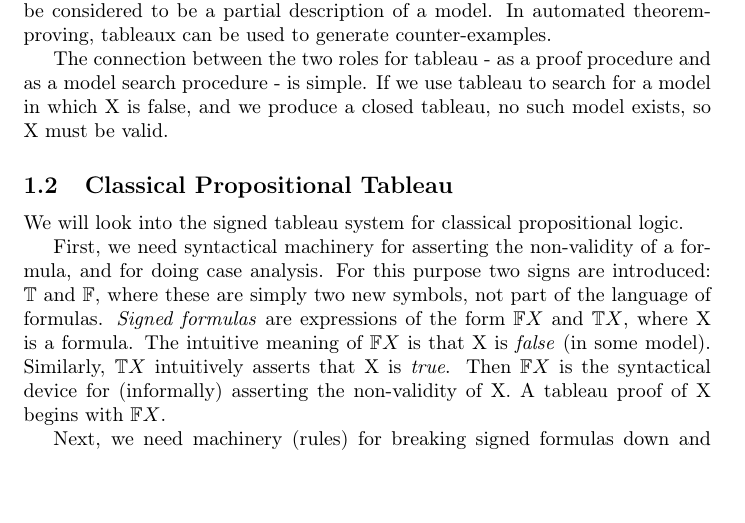
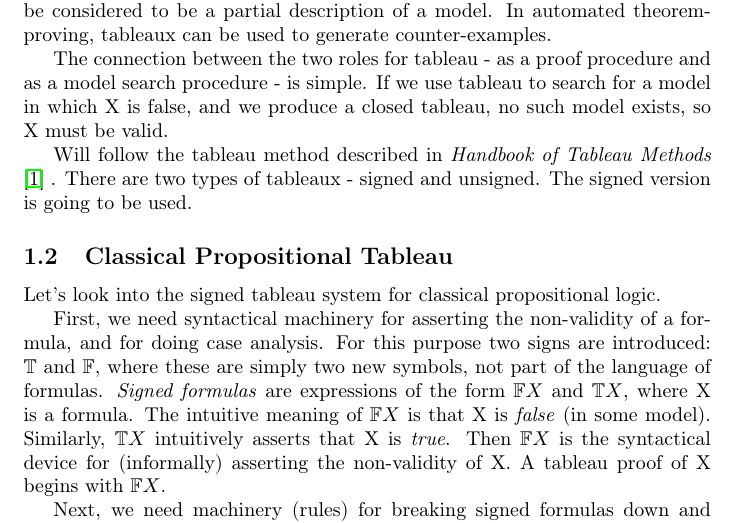
Before and after one commit to Anton94/modal_logic_formula_prover, a LaTeX document (documentation/toni_doc.tex): part of page 3 of 73, cut so that both start at the same text, the shorter picture padded with empty space. Compiled offline with pdfLaTeX.

Commit message:
[documentation] Add reference to the handbook of tableau methods
and that there are two types of tableaux - signed version is going to be used

```diff
--- a/documentation/toni_doc.tex
+++ b/documentation/toni_doc.tex
@@ -129,8 +129,11 @@
 	\par
 	The connection between the two roles for tableau - as a proof procedure and as a model search procedure - is simple. If we use tableau to search for a model in which X is false, and we produce a closed tableau, no such model exists, so X must be valid.
 
+	\par
+	Will follow the tableau method described in \textit{Handbook of Tableau Methods} \cite{Handbook-of-Tableau-Methods} . There are two types of tableaux - signed and unsigned. The signed version is going to be used.
+
 	\subsection{Classical Propositional Tableau}
-	We will look into the signed tableau system for classical propositional logic.
+	Let's look into the signed tableau system for classical propositional logic.
 
 	\par
 	First, we need syntactical machinery for asserting the non-validity of a formula, and for doing case analysis. For this purpose two signs are introduced: $\ST$ and $\SF$, where these are simply two new symbols, not part of the language of formulas. \textit{Signed formulas} are expressions of the form $\SF X$ and $\ST X$, where X is a formula. The intuitive meaning of $\SF X$ is that X is \textit{false} (in some model). Similarly, $\ST X$ intuitively asserts that X is \textit{true}. Then $\SF X$ is the syntactical device for (informally) asserting the non-validity of X. A tableau proof of X begins with $\SF X$.
```
